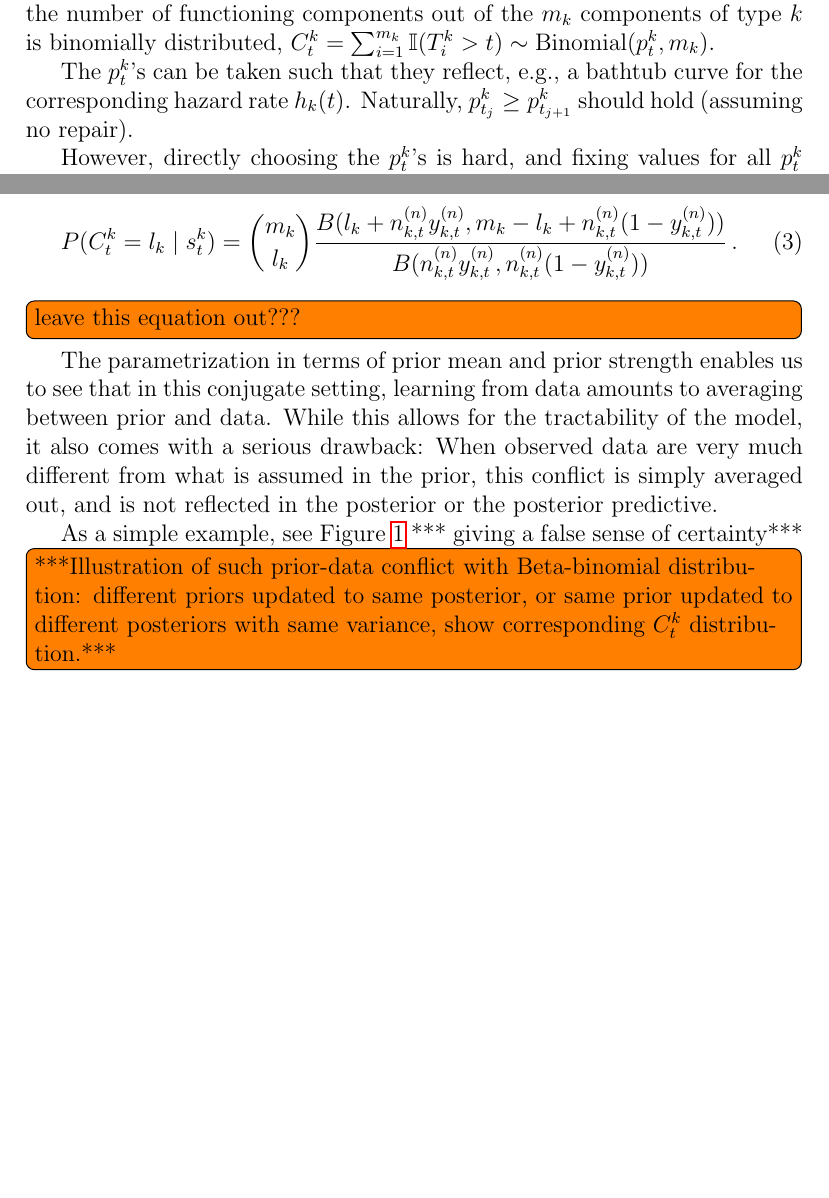
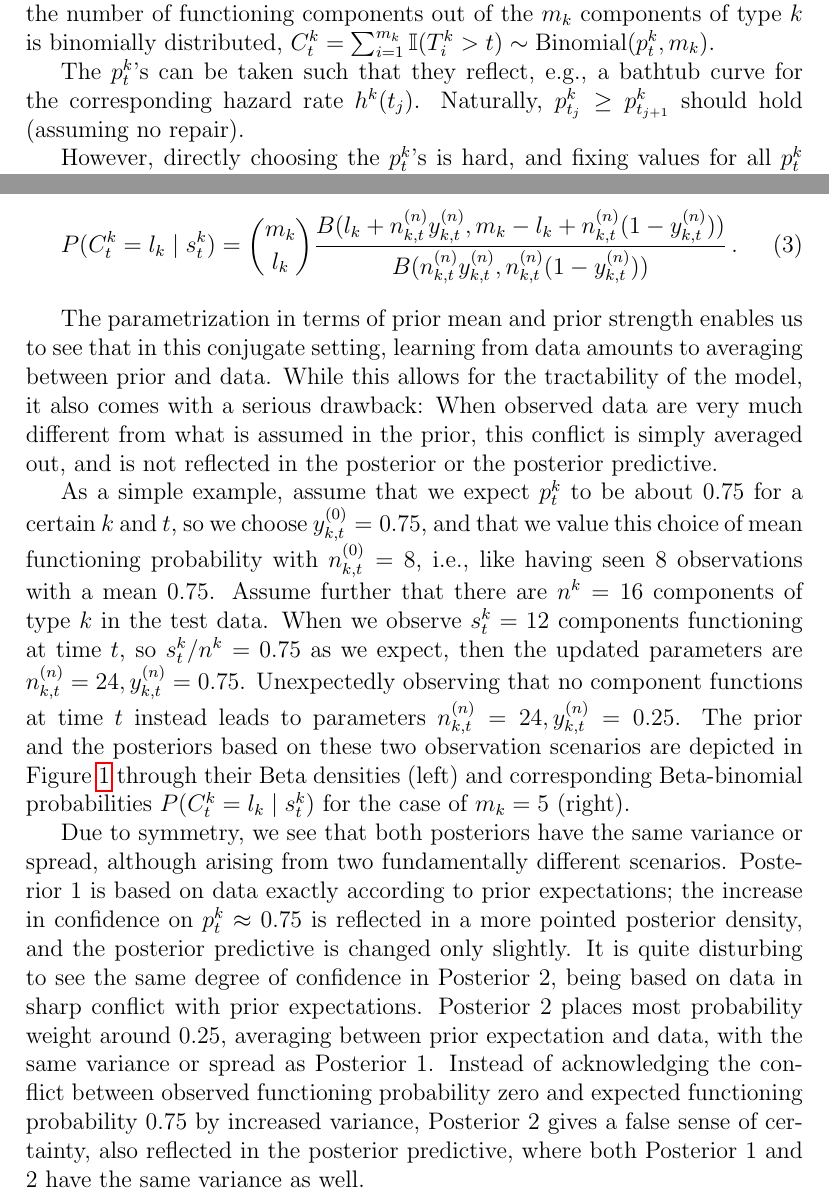
Before and after one commit to geeeero/ijar-npb, a LaTeX paper (ijar-npb-ms.tex): two parts of pages 3 and 5 of 9 before the commit and two parts of pages 3 and 5 of 10 after it, joined at a grey line, cut so that both start at the same text, the shorter picture padded with empty space. Compiled offline with pdfLaTeX.

Commit message:
text for pdc illu example

```diff
--- a/ijar-npb-ms.tex
+++ b/ijar-npb-ms.tex
@@ -62,6 +62,8 @@
 \def\tmax{t_\text{max}}
 \def\tnow{t_\text{now}}
 \def\tpnow{t^+_\text{now}}
+
+\newcommand{\ptk}{p^k_t}
 
 \input{nydefs.tex}
 
@@ -206,12 +208,12 @@ or taking $p^k_{t_j}$ and $p^k_{t_{j+1}}$ as upper and lower bounds for $R^k(t)$
 
 Due to the independence assumption for components of the same type,
 the number of functioning components out of the $m_k$ components of type $k$
-is binomially distributed, $C^k_t = \sum_{i=1}^{m_k} \indic(T^k_i > t) \sim \bin(p^k_t, m_k)$.
+is binomially distributed, $C^k_t = \sum_{i=1}^{m_k} \indic(T^k_i > t) \sim \bin(\ptk, m_k)$.
 %(maybe not relevant for this manuscript, but would it make sense to take Kaplan-Meier estimates for the $p^k_t$'s,
 %or the NPI bounds for Kaplan-Meier?)
 
-The $p^k_t$'s can be taken such that they reflect, e.g., a bathtub curve for the corresponding hazard rate $h_k(t)$.
+The $\ptk$'s can be taken such that they reflect, e.g., a bathtub curve for the corresponding hazard rate $h^k(t_j)$.
 Naturally, $p^k_{t_j} \ge p^k_{t_{j+1}}$ should hold (assuming no repair).
 
-However, directly choosing the $p^k_t$'s is hard,
+However, directly choosing the $\ptk$'s is hard,
 and fixing values for all $p^k_t$ would furthermore neglect any inherent uncertainty in the particular choice.
@@ -307,7 +309,7 @@ P(C^k_t = l_k \mid s^k_t) &= {m_k \choose l_k} \frac{B(l_k + \nn_{k,t}\yn_{k,t},
                                                     {B(\nn_{k,t}\yn_{k,t}, \nn_{k,t}(1-\yn_{k,t}))} \,.
 \label{eq:postpredCny}
 \end{align}
-\td{leave this equation out???}
+%\td{leave this equation out???}
 
 The parametrization in terms of prior mean and prior strength
 enables us to see that in this conjugate setting,
@@ -318,8 +320,38 @@ When observed data are very much different from what is assumed in the prior,
 this conflict is simply averaged out,
 and is not reflected in the posterior or the posterior predictive.
 
-As a simple example, see Figure~\ref{fig:singleprior-pdc} ***
-giving a false sense of certainty***
+As a simple example, assume that we expect $\ptk$ to be about $0.75$ for a certain $k$ and $t$,
+so we choose $\yktz = 0.75$,
+and that we value this choice of mean functioning probability with $\nktz = 8$,
+i.e., like having seen $8$ observations with a mean $0.75$.
+Assume further that there are $n^k = 16$ components of type $k$ in the test data.
+When we observe $s^k_t = 12$ components functioning at time $t$,
+so $s^k_t/n^k = 0.75$ as we expect,
+then the updated parameters are $\nktn = 24, \yktn=0.75$.
+Unexpectedly observing that no component functions at time $t$ instead
+leads to parameters $\nktn = 24, \yktn=0.25$.
+The prior and the posteriors based on these two observation scenarios
+are depicted in Figure~\ref{fig:singleprior-pdc}
+through their Beta densities (left)
+and corresponding Beta-binomial probabilities $P(C^k_t = l_k\mid s^k_t)$
+for the case of $m_k = 5$ (right).
+
+Due to symmetry, we see that both posteriors have the same variance or spread,
+although arising from two fundamentally different scenarios.
+Posterior 1 is based on data exactly according to prior expectations;
+the increase in confidence on $\ptk \approx 0.75$
+is reflected in a more pointed posterior density,
+and the posterior predictive is changed only slightly.
+It is quite disturbing to see the same degree of confidence in Posterior 2,
+being based on data in sharp conflict with prior expectations.
+Posterior 2 places most probability weight around $0.25$,
+averaging between prior expectation and data,
+with the same variance or spread as Posterior 1.
+Instead of acknowledging the conflict between observed functioning probability zero
+and expected functioning probability $0.75$ by increased variance,
+Posterior 2 gives a false sense of certainty,
+also reflected in the posterior predictive,
+where both Posterior 1 and 2 have the same variance as well.
 
 \begin{figure}
 \includegraphics[width=\textwidth]{singleprior-pdc}
@@ -334,8 +366,3 @@ such that Posterior 2 gives a false sense of certainty despite the massive confl
 \label{fig:singleprior-pdc}
 \end{figure}
 
-
-\td{***Illustration of such prior-data conflict with $\bebin$ distribution:
-different priors updated to same posterior,
-or same prior updated to different posteriors with same variance,
-show corresponding $C^k_t$ distribution.***}
```
Also changed, not shown: ijar-npb-ms.tex (26 more changed lines).
